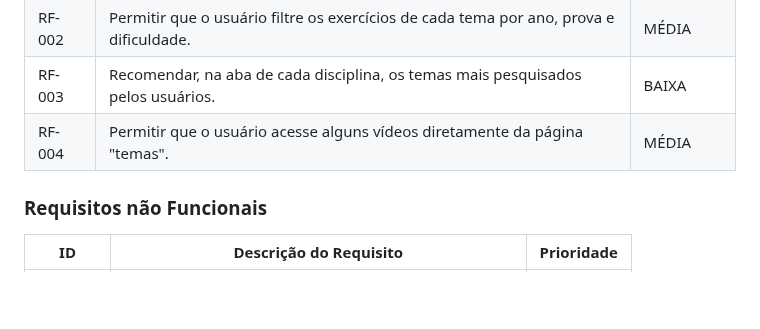
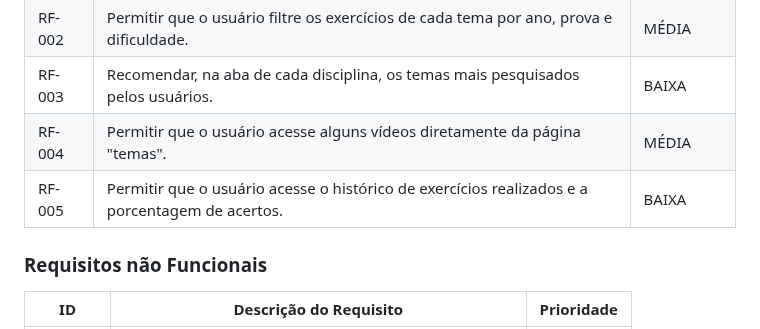
Before and after one commit to ICEI-PUC-Minas-PMGCC-TI/ti-1-pmg-cc-m-20231-tiaw-questoes-sobre-educacao-1, a Markdown page: docs/relatorio/Relatorio Tecnico - TEMPLATE.md, the part around the change. Drawn GitHub-style; blank space fills up the shorter version.

```diff
--- a/docs/relatorio/Relatorio Tecnico - TEMPLATE.md
+++ b/docs/relatorio/Relatorio Tecnico - TEMPLATE.md
@@ -195,6 +195,7 @@ As tabelas que se seguem apresentam os requisitos funcionais e não funcionais q
 |RF-002| Permitir que o usuário filtre os exercícios de cada tema por ano, prova e dificuldade.  | MÉDIA |
 |RF-003| Recomendar, na aba de cada disciplina, os temas mais pesquisados pelos usuários.| BAIXA |
 |RF-004| Permitir que o usuário acesse alguns vídeos diretamente da página "temas". | MÉDIA |
+|RF-005| Permitir que o usuário acesse o histórico de exercícios realizados e a porcentagem de acertos. | BAIXA |
 
 
 ### Requisitos não Funcionais
```
